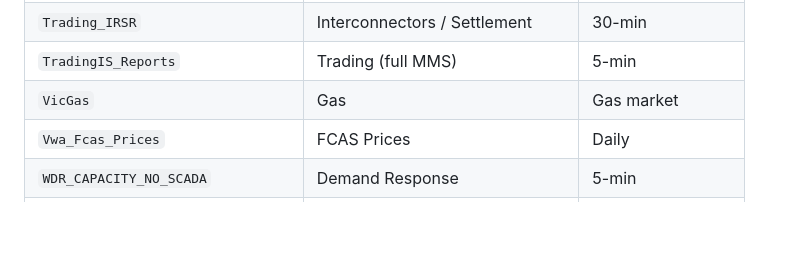
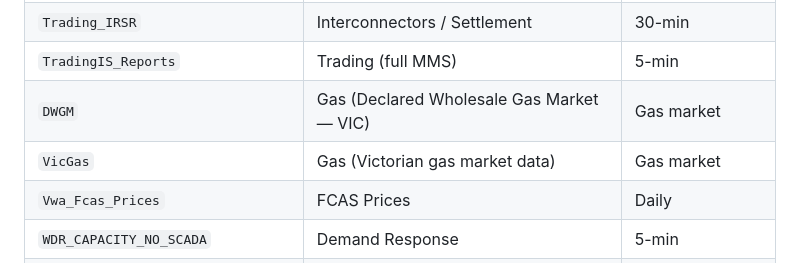
Before and after one commit to Daniel-Davaris/Generic-Timeseries-Visualizer, a Markdown page: static/aemo_data_catalogue.md, the part around the change. GitHub-like rendering; blank space fills up the shorter version.

Commit message:
Add missing DWGM entry to AEMO data catalogue
Co-authored-by: Copilot App <223556219+Copilot@users.noreply.github.com>

```diff
--- a/static/aemo_data_catalogue.md
+++ b/static/aemo_data_catalogue.md
@@ -932,7 +932,8 @@ The following directories are verified active as of 2026-07-30:
 | `Trading_Cumulative_Price` | Prices / Market Cap | 5-min |
 | `Trading_IRSR` | Interconnectors / Settlement | 30-min |
 | `TradingIS_Reports` | Trading (full MMS) | 5-min |
-| `VicGas` | Gas | Gas market |
+| `DWGM` | Gas (Declared Wholesale Gas Market — VIC) | Gas market |
+| `VicGas` | Gas (Victorian gas market data) | Gas market |
 | `Vwa_Fcas_Prices` | FCAS Prices | Daily |
 | `WDR_CAPACITY_NO_SCADA` | Demand Response | 5-min |
 | `Weekly_Bulletin` | Market Notices | Weekly |
```
